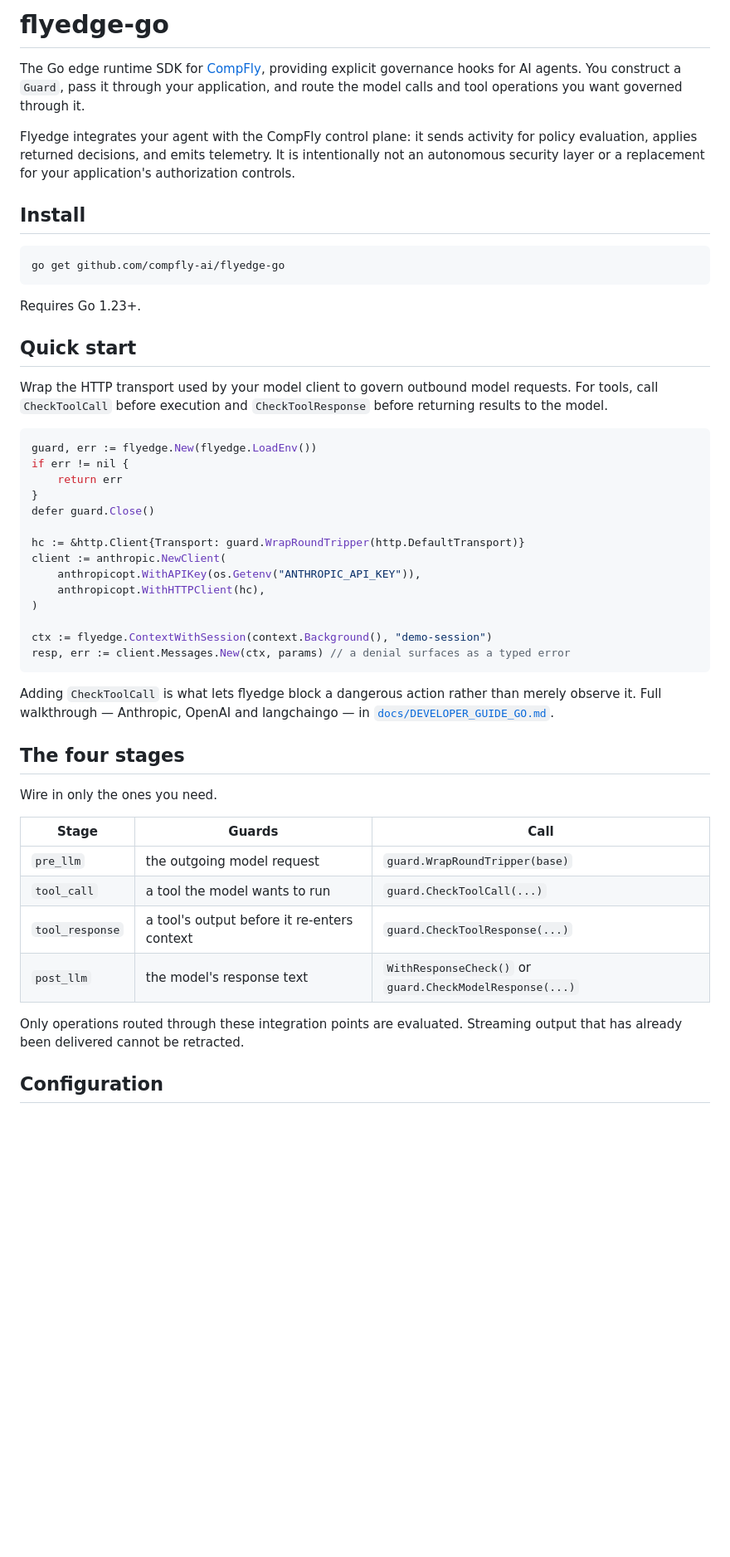
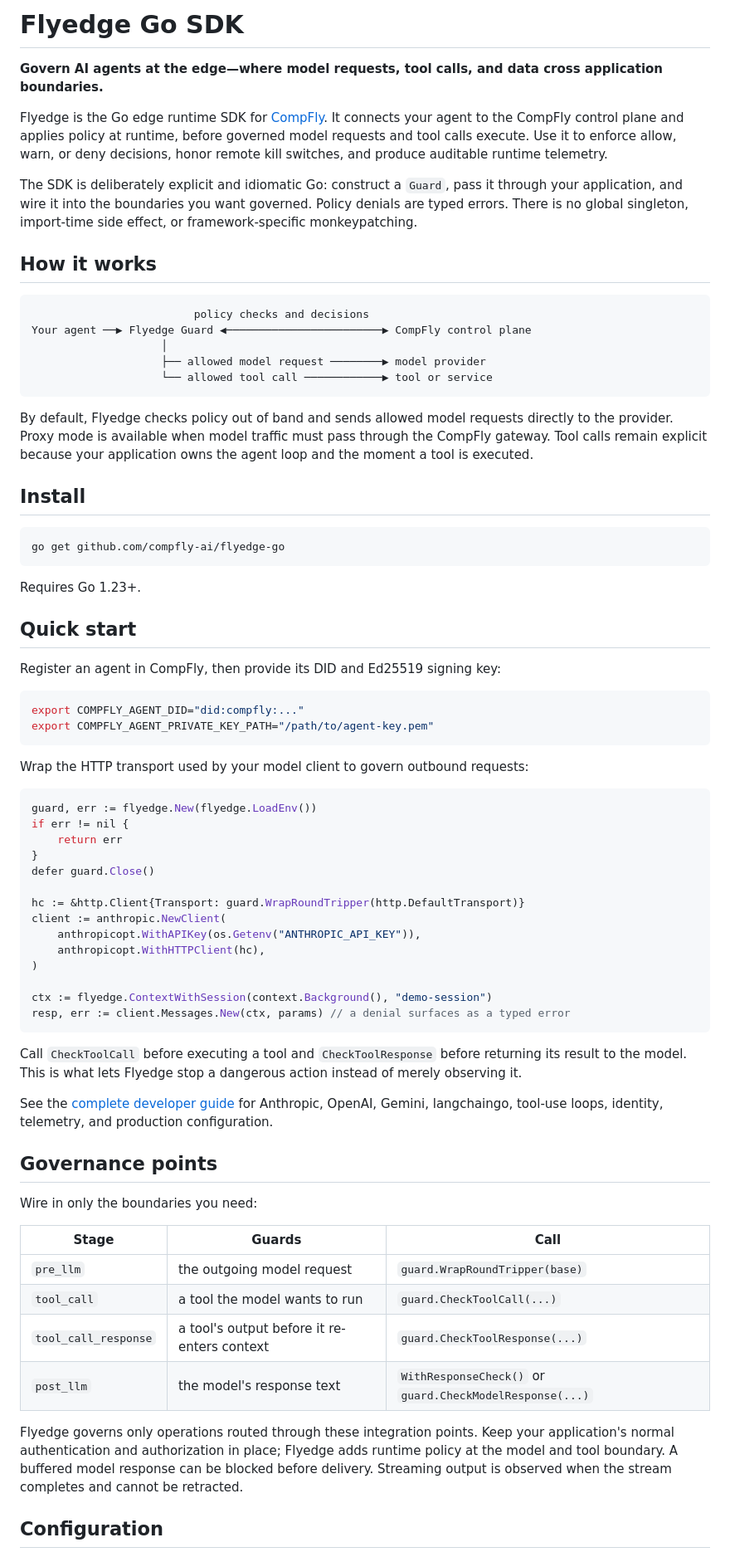
Before and after one commit to compfly-ai/flyedge-go, a Markdown page: README.md, the part around one of its changes. Shown at 83% size. Drawn GitHub-style; blank space fills up the shorter version.

````diff
--- a/README.md
+++ b/README.md
@@ -1,13 +1,32 @@
-# flyedge-go
+# Flyedge Go SDK
 
-The Go edge runtime SDK for [CompFly](https://compfly.ai), providing explicit
-governance hooks for AI agents. You construct a `Guard`, pass it through your
-application, and route the model calls and tool operations you want governed through it.
+**Govern AI agents at the edge—where model requests, tool calls, and data cross
+application boundaries.**
 
-Flyedge integrates your agent with the CompFly control plane: it sends activity for
-policy evaluation, applies returned decisions, and emits telemetry. It is intentionally
-not an autonomous security layer or a replacement for your application's authorization
-controls.
+Flyedge is the Go edge runtime SDK for [CompFly](https://compfly.ai). It connects
+your agent to the CompFly control plane and applies policy at runtime, before governed
+model requests and tool calls execute. Use it to enforce allow, warn, or deny decisions,
+honor remote kill switches, and produce auditable runtime telemetry.
+
+The SDK is deliberately explicit and idiomatic Go: construct a `Guard`, pass it through
+your application, and wire it into the boundaries you want governed. Policy denials are
+typed errors. There is no global singleton, import-time side effect, or framework-specific
+monkeypatching.
+
+## How it works
+
+```text
+                         policy checks and decisions
+Your agent ──▶ Flyedge Guard ◀────────────────────────▶ CompFly control plane
+                    │
+                    ├── allowed model request ────────▶ model provider
+                    └── allowed tool call ────────────▶ tool or service
+```
+
+By default, Flyedge checks policy out of band and sends allowed model requests directly
+to the provider. Proxy mode is available when model traffic must pass through the CompFly
+gateway. Tool calls remain explicit because your application owns the agent loop and the
+moment a tool is executed.
 
 ## Install
 
@@ -19,9 +38,14 @@ Requires Go 1.23+.
 
 ## Quick start
 
-Wrap the HTTP transport used by your model client to govern outbound model requests.
-For tools, call `CheckToolCall` before execution and `CheckToolResponse` before
-returning results to the model.
+Register an agent in CompFly, then provide its DID and Ed25519 signing key:
+
+```bash
+export COMPFLY_AGENT_DID="did:compfly:..."
+export COMPFLY_AGENT_PRIVATE_KEY_PATH="/path/to/agent-key.pem"
+```
+
+Wrap the HTTP transport used by your model client to govern outbound requests:
 
 ```go
 guard, err := flyedge.New(flyedge.LoadEnv())
@@ -40,23 +64,28 @@ ctx := flyedge.ContextWithSession(context.Background(), "demo-session")
 resp, err := client.Messages.New(ctx, params) // a denial surfaces as a typed error
 ```
 
-Adding `CheckToolCall` is what lets flyedge block a dangerous action rather than
-merely observe it. Full walkthrough — Anthropic, OpenAI and langchaingo — in
-[`docs/DEVELOPER_GUIDE_GO.md`](docs/DEVELOPER_GUIDE_GO.md).
+Call `CheckToolCall` before executing a tool and `CheckToolResponse` before returning
+its result to the model. This is what lets Flyedge stop a dangerous action instead of
+merely observing it.
 
-## The four stages
+See the [complete developer guide](docs/DEVELOPER_GUIDE_GO.md) for Anthropic, OpenAI,
+Gemini, langchaingo, tool-use loops, identity, telemetry, and production configuration.
 
-Wire in only the ones you need.
+## Governance points
+
+Wire in only the boundaries you need:
 
 | Stage | Guards | Call |
 |---|---|---|
 | `pre_llm` | the outgoing model request | `guard.WrapRoundTripper(base)` |
 | `tool_call` | a tool the model wants to run | `guard.CheckToolCall(...)` |
-| `tool_response` | a tool's output before it re-enters context | `guard.CheckToolResponse(...)` |
+| `tool_call_response` | a tool's output before it re-enters context | `guard.CheckToolResponse(...)` |
 | `post_llm` | the model's response text | `WithResponseCheck()` or `guard.CheckModelResponse(...)` |
 
-Only operations routed through these integration points are evaluated. Streaming output
-that has already been delivered cannot be retracted.
+Flyedge governs only operations routed through these integration points. Keep your
+application's normal authentication and authorization in place; Flyedge adds runtime
+policy at the model and tool boundary. A buffered model response can be blocked before
+delivery. Streaming output is observed when the stream completes and cannot be retracted.
 
 ## Configuration
 
````
Also changed, not shown: other parts of README.md (+19 -13 lines), docs/DEVELOPER_GUIDE_GO.md (+26 -22 lines).
